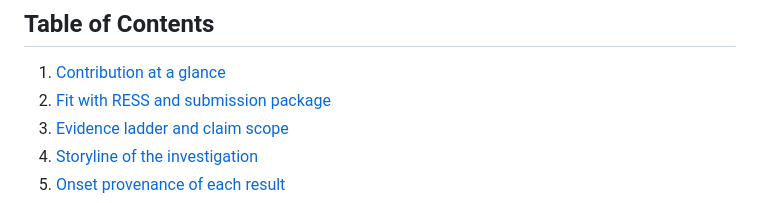
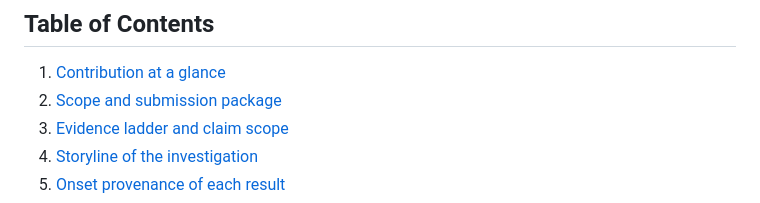
Before and after one commit to LEEYJ1021/opssat-ad-detection-causal, a Markdown page: README.md, the part around the change. Rendered like a GitHub page.

```diff
--- a/README.md
+++ b/README.md
@@ -28,7 +28,7 @@ This repository is the code, data-provenance and figure-reproduction companion t
 ## Table of Contents
 
 1. [Contribution at a glance](#contribution-at-a-glance)
-2. [Fit with RESS and submission package](#fit-with-ress-and-submission-package)
+2. [Scope and submission package](#scope-and-submission-package)
 3. [Evidence ladder and claim scope](#evidence-ladder-and-claim-scope)
 4. [Storyline of the investigation](#storyline-of-the-investigation)
 5. [Onset provenance of each result](#onset-provenance-of-each-result)
```
